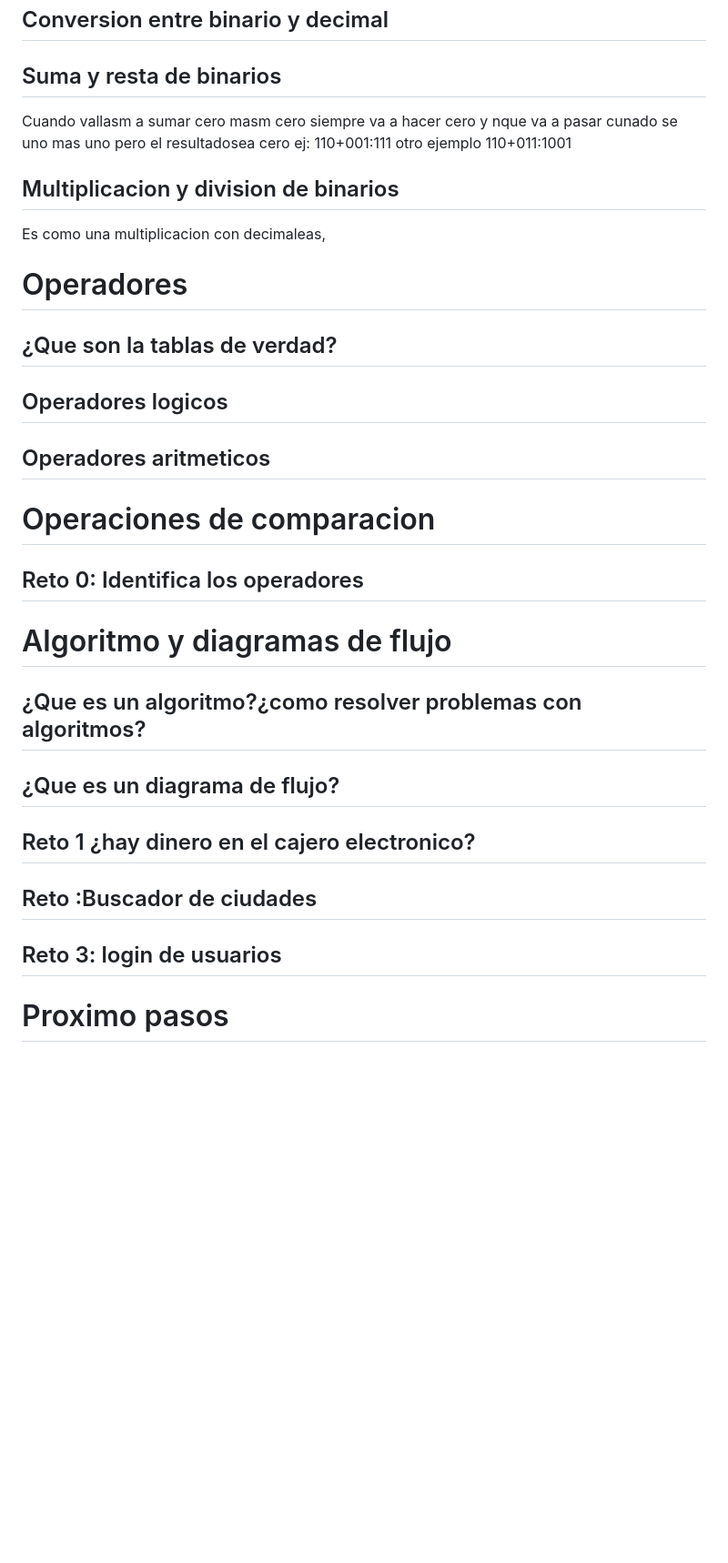
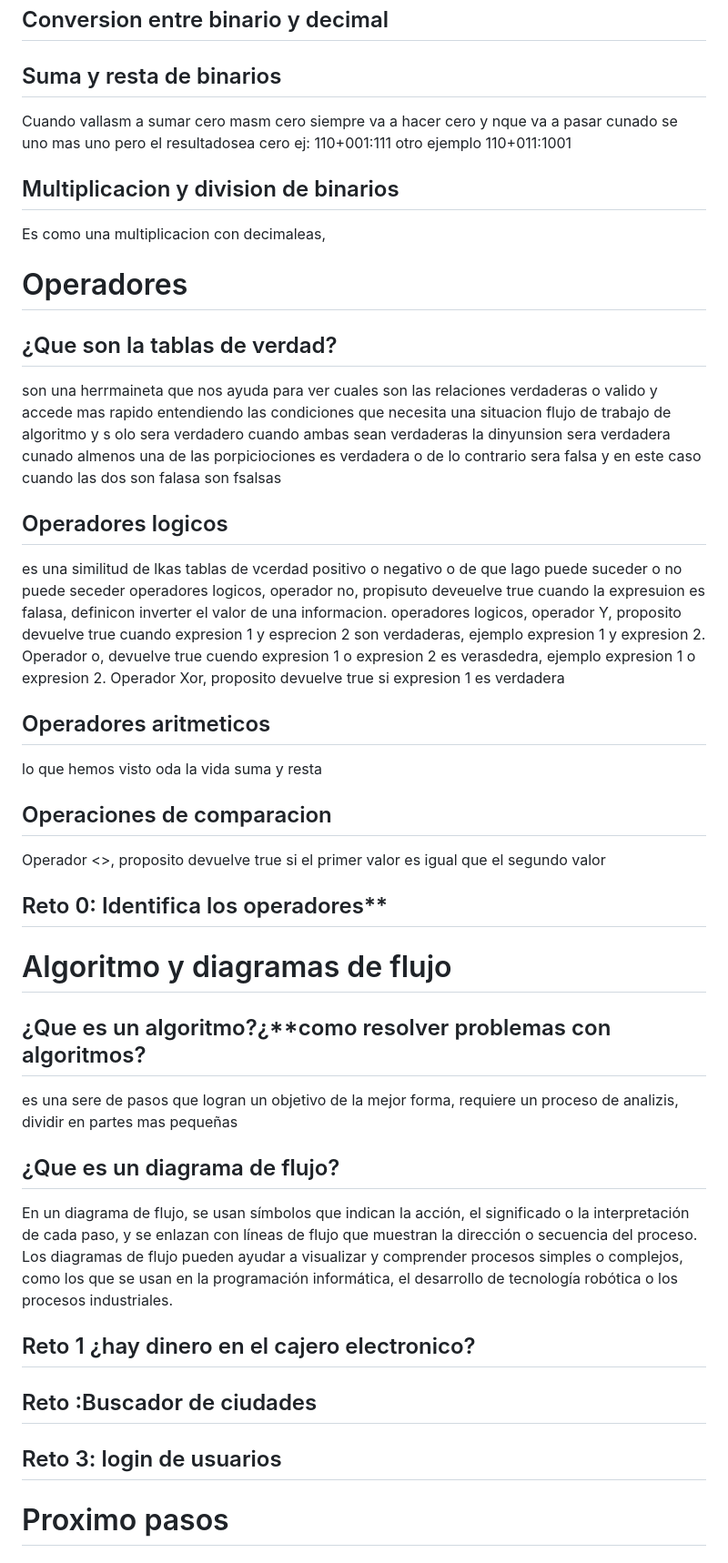
Before and after one commit to ANDRESYATE/TPS2310TFT_AndresYate, a Markdown page: README.md, the part around the change. Shown at 91% size. GitHub-like rendering; blank space fills up the shorter version.

Commit message:
DIAGRAMA DE FLUJO

```diff
--- a/README.md
+++ b/README.md
@@ -148,27 +148,46 @@ Es el 0123456789 y con ellos podemoscrear un monton de codigos y lo vamos a enco
 ## Conversion entre binario y decimal
 
 ## Suma y resta de binarios
+
 Cuando vallasm a sumar cero masm cero siempre va a hacer cero y nque va a pasar cunado se uno mas uno pero el resultadosea cero ej: 110+001:111 otro ejemplo 110+011:1001
 
 ## Multiplicacion y division de binarios
+
 Es como una multiplicacion con decimaleas,
+
 # Operadores
 
 ## ¿Que son la tablas de verdad?
 
+son una herrmaineta que nos ayuda para ver cuales son las relaciones verdaderas o valido y accede mas rapido entendiendo las condiciones que necesita una situacion flujo de trabajo de algoritmo y s olo sera verdadero cuando ambas sean verdaderas la dinyunsion sera verdadera cunado almenos una de las porpiciociones es verdadera o de lo contrario sera falsa y en este caso cuando las dos son falasa son fsalsas
+
 ## Operadores logicos
+
+es una similitud de lkas tablas de vcerdad positivo o negativo o de que lago puede suceder o no puede seceder operadores logicos, operador no, propisuto deveuelve true cuando la expresuion es falasa, definicon inverter el valor de una informacion.
+operadores logicos, operador Y, proposito devuelve true cuando expresion 1 y esprecion 2 son verdaderas, ejemplo expresion 1 y expresion 2.
+Operador o, devuelve true cuendo expresion 1 o expresion 2 es verasdedra, ejemplo expresion 1 o expresion 2.
+Operador Xor, proposito devuelve true si expresion 1 es verdadera
 
 ## Operadores aritmeticos
 
-# Operaciones de comparacion
+lo que hemos visto oda la vida suma y resta
 
-## Reto 0: Identifica los operadores
+## Operaciones de comparacion
+
+Operador <>, proposito devuelve true si el primer valor es igual que el segundo valor
+
+## Reto 0: Identifica los operadores**
 
 # Algoritmo y diagramas de flujo
 
-## ¿Que es un algoritmo?¿como resolver problemas con algoritmos?
+## ¿Que es un algoritmo?¿**como resolver problemas con algoritmos?
+
+es una sere de pasos que logran un objetivo de la mejor forma, requiere un proceso de analizis, dividir en partes mas pequeñas
 
 ## ¿Que es un diagrama de flujo?
+
+En un diagrama de flujo, se usan símbolos que indican la acción, el significado o la interpretación de cada paso, y se enlazan con líneas de flujo que muestran la dirección o secuencia del proceso.
+ Los diagramas de flujo pueden ayudar a visualizar y comprender procesos simples o complejos, como los que se usan en la programación informática, el desarrollo de tecnología robótica o los procesos industriales.
 
 ## Reto 1 ¿hay dinero en el cajero electronico?
 
@@ -176,6 +195,7 @@ Es como una multiplicacion con decimaleas,
 
 ## Reto 3: login de usuarios
 
+
 # Proximo pasos
 
 ## toma el curso de pensamiento logico: Tipos de Datos y Estructuras de Control
```
